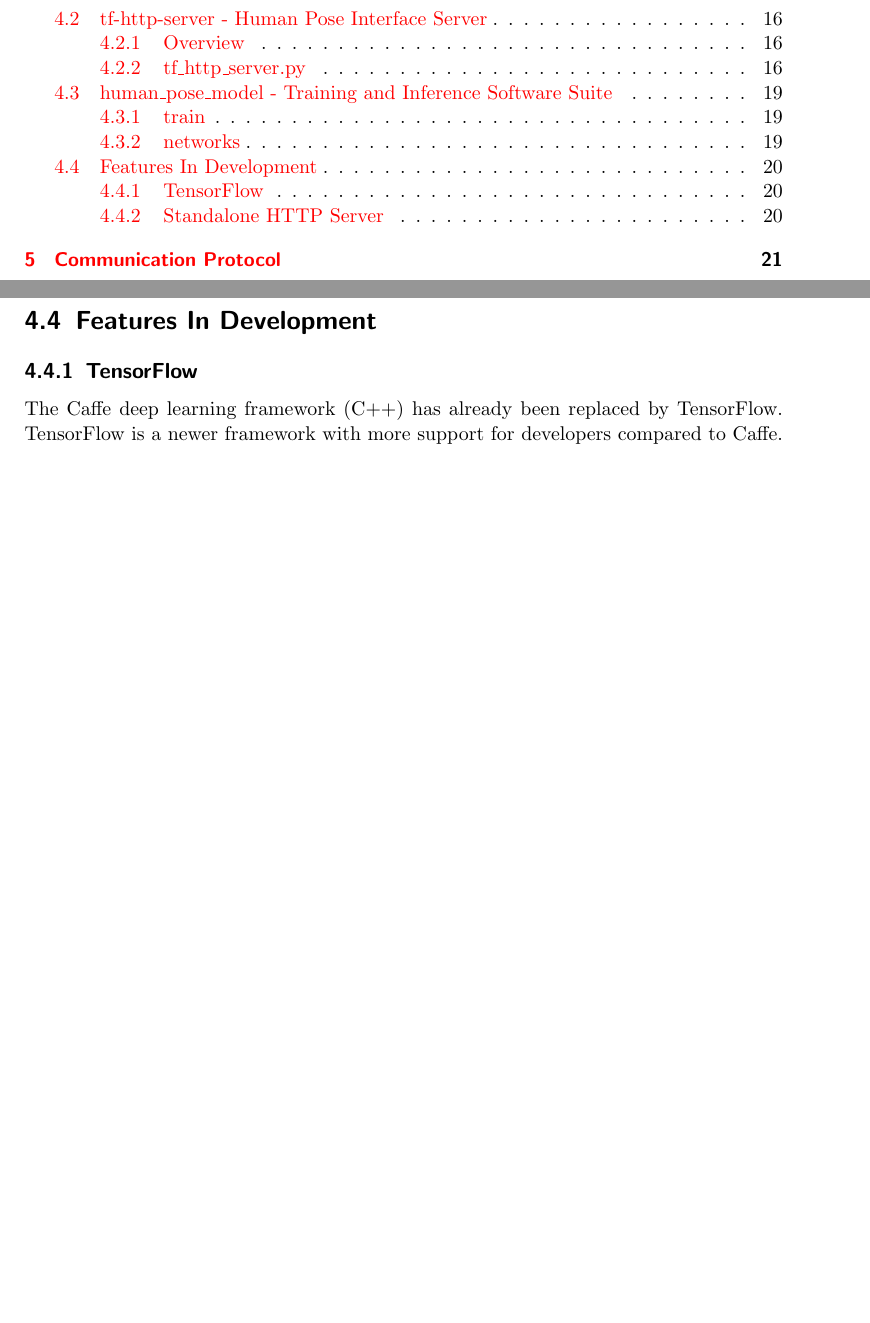
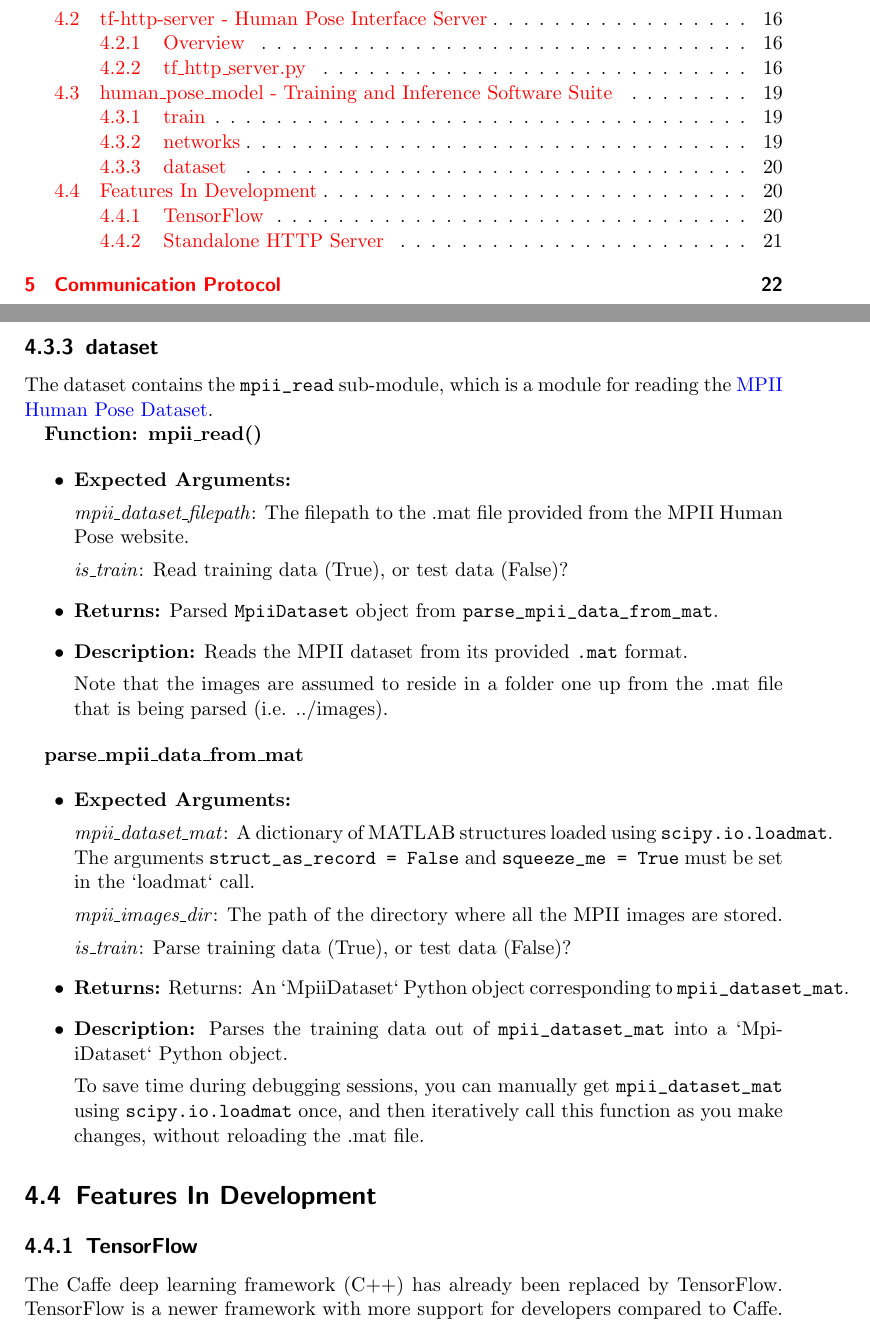
Before and after one commit to dukebw/cs-4zp6-abjud, a LaTeX thesis (Docs/src/DetailedDesign.tex): two parts of pages 3 and 23 of 27 before the commit and two parts of pages 3 and 23 of 28 after it, joined at a grey line, cut so that both start at the same text, the shorter picture padded with empty space. The pictures show the PDF file Docs/DetailedDesign.pdf that the author committed with the source.

Commit message:
Add dataset MIS

```diff
--- a/Docs/src/DetailedDesign.tex
+++ b/Docs/src/DetailedDesign.tex
@@ -1092,6 +1093,57 @@
                 \href{https://github.com/tensorflow/models/tree/master/inception}{README}.
 \end{itemize}
 
+\subsection{dataset}
+
+The dataset contains the \verb|mpii_read| sub-module, which is a module for
+reading the \href{http://human-pose.mpi-inf.mpg.de/}{MPII Human Pose Dataset}.
+
+\textbf{Function: mpii\_read()}
+
+\begin{itemize}
+        \item \textbf{Expected Arguments:}
+
+        \textit{mpii\_dataset\_filepath}: The filepath to the .mat file provided from the
+            MPII Human Pose website.
+
+        \textit{is\_train}: Read training data (True), or test data (False)?
+
+        \item \textbf{Returns:} Parsed \verb|MpiiDataset| object from
+                \verb|parse_mpii_data_from_mat|.
+
+        \item \textbf{Description:} Reads the MPII dataset from its provided
+                \verb|.mat| format.
+
+                Note that the images are assumed to reside in a folder one up from the .mat
+                file that is being parsed (i.e. ../images).
+\end{itemize}
+
+\textbf{parse\_mpii\_data\_from\_mat}
+
+\begin{itemize}
+        \item \textbf{Expected Arguments:}
+
+        \textit{mpii\_dataset\_mat}: A dictionary of MATLAB structures loaded using
+            \verb|scipy.io.loadmat|. The arguments \verb|struct_as_record = False| and
+            \verb|squeeze_me = True| must be set in the `loadmat` call.
+
+        \textit{mpii\_images\_dir}: The path of the directory where all the
+                MPII images are stored.
+
+        \textit{is\_train}: Parse training data (True), or test data (False)?
+
+        \item \textbf{Returns:} Returns: An `MpiiDataset` Python object
+                corresponding to \verb|mpii_dataset_mat|.
+
+        \item \textbf{Description:} Parses the training data out of
+                \verb|mpii_dataset_mat| into a `MpiiDataset` Python object.
+
+                To save time during debugging sessions, you can manually get
+                \verb|mpii_dataset_mat| using \verb|scipy.io.loadmat| once, and
+                then iteratively call this function as you make changes,
+                without reloading the .mat file.
+\end{itemize}
+
 \section{Features In Development}
 
 \subsection{TensorFlow}
```
Also changed, not shown: Docs/DetailedDesign.pdf, Docs/src/DetailedDesign.tex (1 more changed lines).
